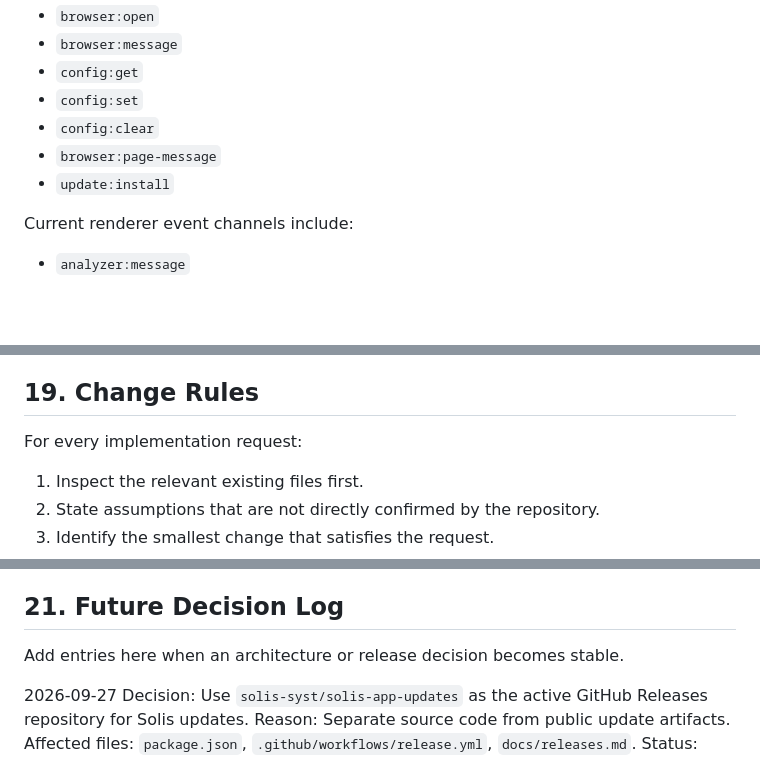
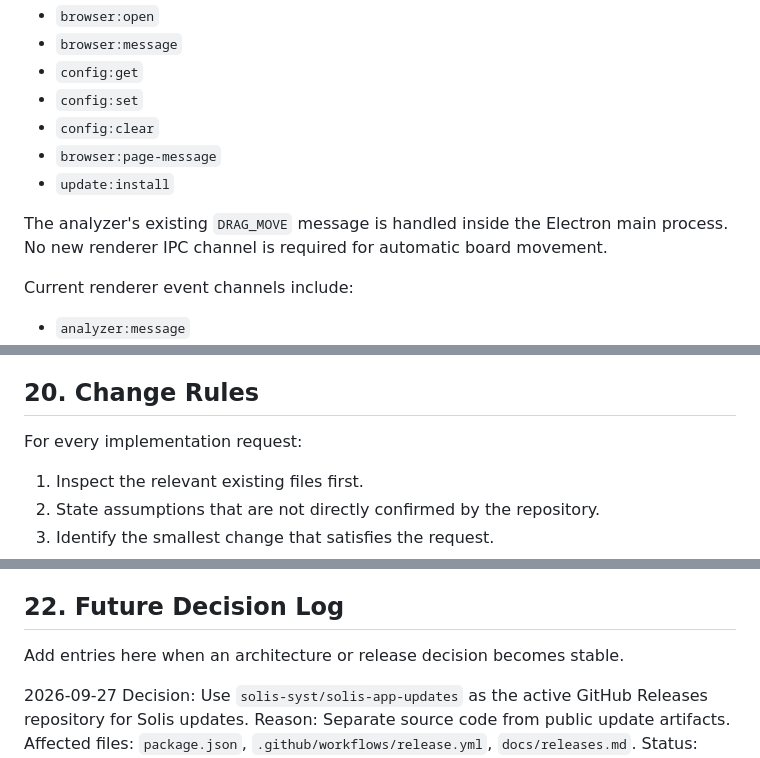
Before and after one commit to solis-syst/solis-app, a Markdown page: PROJECT.md, 3 parts joined by grey strips. Drawn GitHub-style; blank space fills up the shorter version.

```diff
--- a/PROJECT.md
+++ b/PROJECT.md
@@ -361,6 +380,8 @@ Current main-process IPC handlers include:
 - `browser:page-message`
 - `update:install`
 
+The analyzer's existing `DRAG_MOVE` message is handled inside the Electron main process. No new renderer IPC channel is required for automatic board movement.
+
 Current renderer event channels include:
 - `analyzer:message`
 - `update:status`
@@ -566,7 +600,7 @@ Do not change injection order without checking initialization dependencies.
 - `utils/no` and `book/no` are still present.
 - Current browser/page message handling should receive a dedicated security review before exposing more capabilities.
 
-## 19. Change Rules
+## 20. Change Rules
 
 For every implementation request:
 
@@ -633,7 +670,7 @@ Before considering a major Solis change complete:
 - [ ] Differential download works when a usable previous blockmap is available
 - [ ] Full-download fallback works when differential data cannot be used
 
-## 21. Future Decision Log
+## 22. Future Decision Log
 
 Add entries here when an architecture or release decision becomes stable.
 
```
Also changed, not shown: other parts of PROJECT.md (+43 -2 lines).
